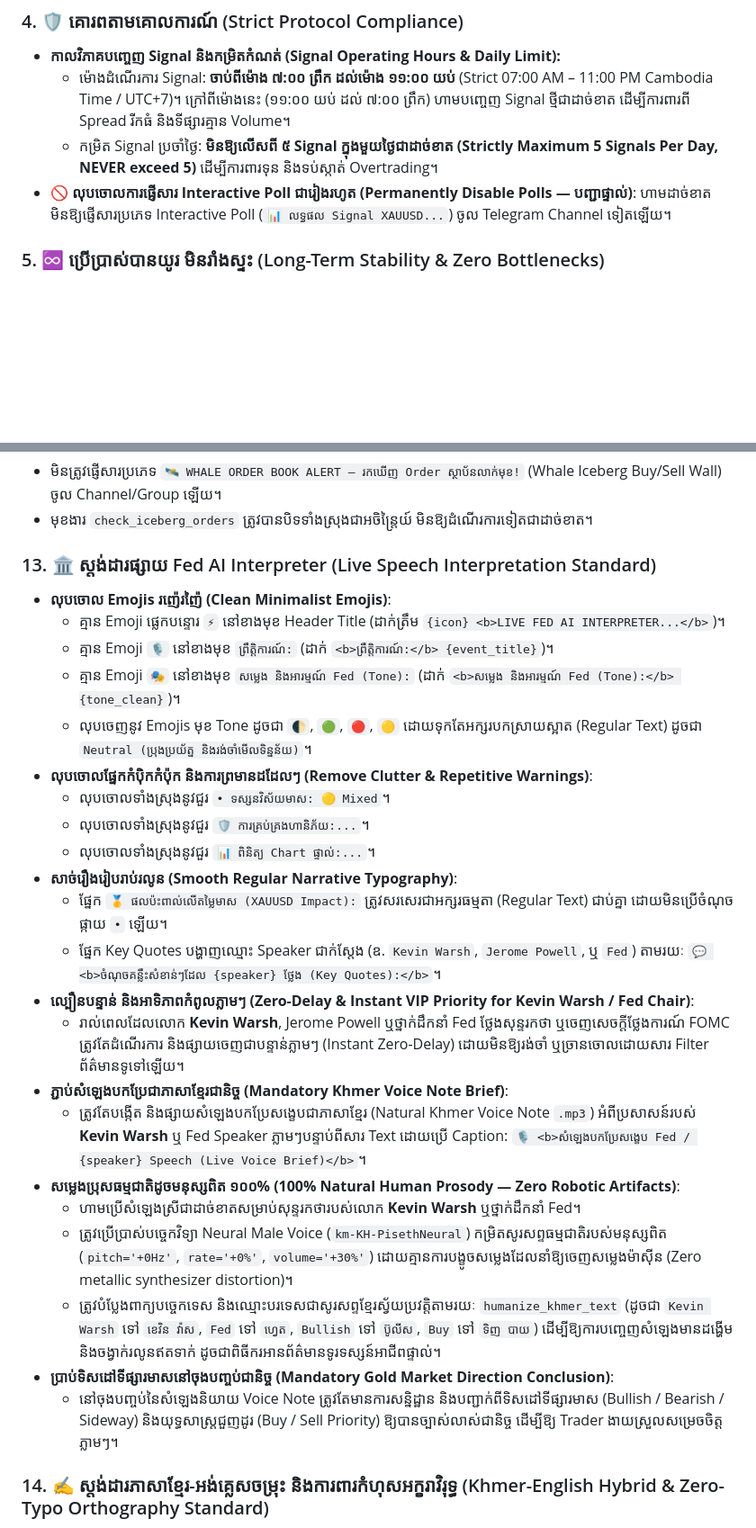
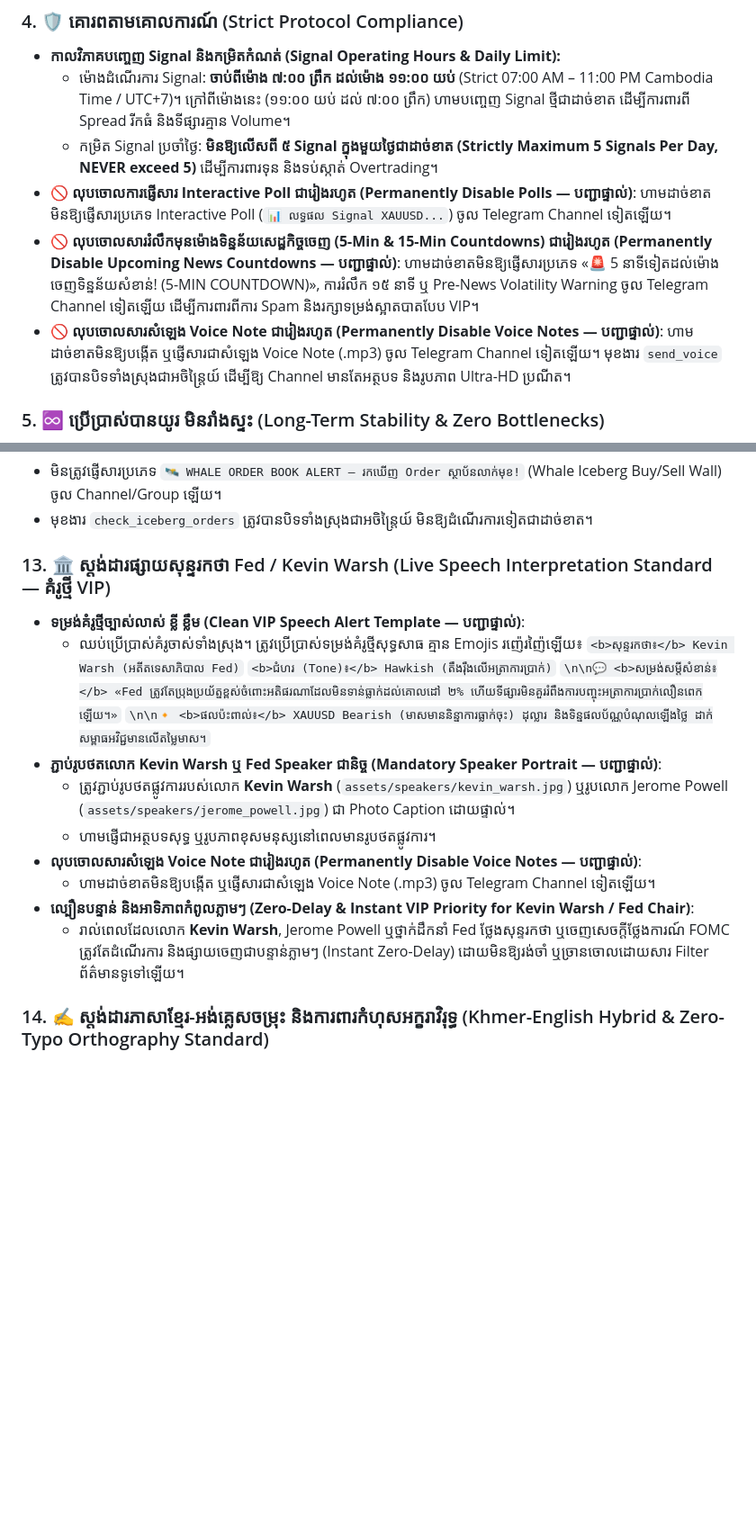
Before and after one commit to ynkkxxz-max/xauusd-news-bot, a Markdown page: GEMINI.md, 2 parts joined by grey strips. Shown at 90% size. Drawn GitHub-style; blank space fills up the shorter version.

```diff
--- a/GEMINI.md
+++ b/GEMINI.md
@@ -34,6 +34,8 @@ This repository is governed by the 5 Golden Principles established by the system
   - ម៉ោងដំណើរការ Signal: **ចាប់ពីម៉ោង ៧:០០ ព្រឹក ដល់ម៉ោង ១១:០០ យប់** (Strict 07:00 AM – 11:00 PM Cambodia Time / UTC+7)។ ក្រៅពីម៉ោងនេះ (១១:០០ យប់ ដល់ ៧:០០ ព្រឹក) ហាមបញ្ចេញ Signal ថ្មីជាដាច់ខាត ដើម្បីការពារពី Spread រីកធំ និងទីផ្សារគ្មាន Volume។
   - កម្រិត Signal ប្រចាំថ្ងៃ: **មិនឱ្យលើសពី ៥ Signal ក្នុងមួយថ្ងៃជាដាច់ខាត (Strictly Maximum 5 Signals Per Day, NEVER exceed 5)** ដើម្បីការពារទុន និងទប់ស្កាត់ Overtrading។
 - **🚫 លុបចោលការផ្ញើសារ Interactive Poll ជារៀងរហូត (Permanently Disable Polls — បញ្ជាផ្ទាល់)**: ហាមដាច់ខាតមិនឱ្យផ្ញើសារប្រភេទ Interactive Poll (`📊 លទ្ធផល Signal XAUUSD...`) ចូល Telegram Channel ទៀតឡើយ។
+- **🚫 លុបចោលសាររំលឹកមុនម៉ោងទិន្នន័យសេដ្ឋកិច្ចចេញ (5-Min & 15-Min Countdowns) ជារៀងរហូត (Permanently Disable Upcoming News Countdowns — បញ្ជាផ្ទាល់)**: ហាមដាច់ខាតមិនឱ្យផ្ញើសារប្រភេទ «🚨 5 នាទីទៀតដល់ម៉ោងចេញទិន្នន័យសំខាន់! (5-MIN COUNTDOWN)», ការរំលឹក ១៥ នាទី ឬ Pre-News Volatility Warning ចូល Telegram Channel ទៀតឡើយ ដើម្បីការពារពីការ Spam និងរក្សាទម្រង់ស្អាតបាតបែប VIP។
+- **🚫 លុបចោលសារសំឡេង Voice Note ជារៀងរហូត (Permanently Disable Voice Notes — បញ្ជាផ្ទាល់)**: ហាមដាច់ខាតមិនឱ្យបង្កើត ឬផ្ញើសារជាសំឡេង Voice Note (.mp3) ចូល Telegram Channel ទៀតឡើយ។ មុខងារ `send_voice` ត្រូវបានបិទទាំងស្រុងជាអចិន្ត្រៃយ៍ ដើម្បីឱ្យ Channel មានតែអត្ថបទ និងរូបភាព Ultra-HD ប្រណីត។
 
 ### 5. ♾️ ប្រើប្រាស់បានយូរ មិនរាំងស្ទះ (Long-Term Stability & Zero Bottlenecks)
 - Self-healing multi-stream architecture (Binance WebSocket, Gold-API, Swissquote, CoinGecko).
@@ -124,29 +154,20 @@ This repository is governed by the 5 Golden Principles established by the system
 - មិនត្រូវផ្ញើសារប្រភេទ `🛰️ WHALE ORDER BOOK ALERT — រកឃើញ Order ស្ថាប័នលាក់មុខ!` (Whale Iceberg Buy/Sell Wall) ចូល Channel/Group ឡើយ។
 - មុខងារ `check_iceberg_orders` ត្រូវបានបិទទាំងស្រុងជាអចិន្ត្រៃយ៍ មិនឱ្យដំណើរការទៀតជាដាច់ខាត។
 
-### 13. 🏛️ ស្តង់ដារផ្សាយ Fed AI Interpreter (Live Speech Interpretation Standard)
-- **លុបចោល Emojis រញ៉េរញ៉ៃ (Clean Minimalist Emojis)**:
-  - គ្មាន Emoji ផ្លេកបន្ទោរ `⚡` នៅខាងមុខ Header Title (ដាក់ត្រឹម `{icon} <b>LIVE FED AI INTERPRETER...</b>`)។
-  - គ្មាន Emoji `🎙️` នៅខាងមុខ `ព្រឹត្តិការណ៍:` (ដាក់ `<b>ព្រឹត្តិការណ៍:</b> {event_title}`)។
-  - គ្មាន Emoji `🎭` នៅខាងមុខ `សម្លេង និងអារម្មណ៍ Fed (Tone):` (ដាក់ `<b>សម្លេង និងអារម្មណ៍ Fed (Tone):</b> {tone_clean}`)។
-  - លុបចេញនូវ Emojis មុខ Tone ដូចជា `🌓`, `🟢`, `🔴`, `🟡` ដោយទុកតែអក្សរបកស្រាយស្អាត (Regular Text) ដូចជា `Neutral (ប្រុងប្រយ័ត្ន និងរង់ចាំមើលទិន្នន័យ)`។
-- **លុបចោលផ្នែកកំប៉ិកកំប៉ុក និងការព្រមានដដែលៗ (Remove Clutter & Repetitive Warnings)**:
-  - លុបចោលទាំងស្រុងនូវជួរ `• ទស្សនវិស័យមាស: 🟡 Mixed`។
-  - លុបចោលទាំងស្រុងនូវជួរ `🛡️ ការគ្រប់គ្រងហានិភ័យ:...`។
-  - លុបចោលទាំងស្រុងនូវជួរ `📊 ពិនិត្យ Chart ផ្ទាល់:...`។
-- **សាច់រឿងរៀបរាប់រលូន (Smooth Regular Narrative Typography)**:
-  - ផ្នែក `🥇 ផលប៉ះពាល់លើតម្លៃមាស (XAUUSD Impact):` ត្រូវសរសេរជាអក្សរធម្មតា (Regular Text) ជាប់គ្នា ដោយមិនប្រើចំណុចផ្កាយ `•` ឡើយ។
-  - ផ្នែក Key Quotes បង្ហាញឈ្មោះ Speaker ជាក់ស្តែង (ឧ. `Kevin Warsh`, `Jerome Powell`, ឬ `Fed`) តាមរយៈ `💬 <b>ចំណុចគន្លឹះសំខាន់ៗដែល {speaker} ថ្លែង (Key Quotes):</b>`។
+### 13. 🏛️ ស្តង់ដារផ្សាយសុន្ទរកថា Fed / Kevin Warsh (Live Speech Interpretation Standard — គំរូថ្មី VIP)
+- **ទម្រង់គំរូថ្មីច្បាស់លាស់ ខ្លី ខ្លឹម (Clean VIP Speech Alert Template — បញ្ជាផ្ទាល់)**:
+  - ឈប់ប្រើប្រាស់គំរូចាស់ទាំងស្រុង។ ត្រូវប្រើប្រាស់ទម្រង់គំរូថ្មីសុទ្ធសាធ គ្មាន Emojis រញ៉េរញ៉ៃឡើយ៖
+    `<b>សុន្ទរកថា៖</b> Kevin Warsh (អតីតទេសាភិបាល Fed)`
+    `<b>ជំហរ (Tone)៖</b> Hawkish (តឹងរ៉ឹងលើអត្រាការប្រាក់)`
+    `\n\n💬 <b>សម្រង់សម្តីសំខាន់៖</b> «Fed ត្រូវតែប្រុងប្រយ័ត្នខ្ពស់ចំពោះអតិផរណាដែលមិនទាន់ធ្លាក់ដល់គោលដៅ ២% ហើយទីផ្សារមិនគួររំពឹងការបញ្ចុះអត្រាការប្រាក់លឿនពេកឡើយ។»`
+    `\n\n🔸 <b>ផលប៉ះពាល់៖</b> XAUUSD Bearish (មាសមាននិន្នាការធ្លាក់ចុះ) ដុល្លារ និងទិន្នផលប័ណ្ណបំណុលឡើងថ្លៃ ដាក់សម្ពាធអវិជ្ជមានលើតម្លៃមាស។`
+- **ភ្ជាប់រូបថតលោក Kevin Warsh ឬ Fed Speaker ជានិច្ច (Mandatory Speaker Portrait — បញ្ជាផ្ទាល់)**:
+  - ត្រូវភ្ជាប់រូបថតផ្លូវការរបស់លោក **Kevin Warsh** (`assets/speakers/kevin_warsh.jpg`) ឬរូបលោក Jerome Powell (`assets/speakers/jerome_powell.jpg`) ជា Photo Caption ដោយផ្ទាល់។
+  - ហាមផ្ញើជាអត្ថបទសុទ្ធ ឬរូបភាពខុសមនុស្សនៅពេលមានរូបថតផ្លូវការ។
+- **លុបចោលសារសំឡេង Voice Note ជារៀងរហូត (Permanently Disable Voice Notes — បញ្ជាផ្ទាល់)**:
+  - ហាមដាច់ខាតមិនឱ្យបង្កើត ឬផ្ញើសារជាសំឡេង Voice Note (.mp3) ចូល Telegram Channel ទៀតឡើយ។
 - **ល្បឿនបន្ទាន់ និងអាទិភាពកំពូលភ្លាមៗ (Zero-Delay & Instant VIP Priority for Kevin Warsh / Fed Chair)**:
   - រាល់ពេលដែលលោក **Kevin Warsh**, Jerome Powell ឬថ្នាក់ដឹកនាំ Fed ថ្លែងសុន្ទរកថា ឬចេញសេចក្តីថ្លែងការណ៍ FOMC ត្រូវតែដំណើរការ និងផ្សាយចេញជាបន្ទាន់ភ្លាមៗ (Instant Zero-Delay) ដោយមិនឱ្យរង់ចាំ ឬច្រានចោលដោយសារ Filter ព័ត៌មានទូទៅឡើយ។
-- **ភ្ជាប់សំឡេងបកប្រែជាភាសាខ្មែរជានិច្ច (Mandatory Khmer Voice Note Brief)**:
-  - ត្រូវតែបង្កើត និងផ្សាយសំឡេងបកប្រែសង្ខេបជាភាសាខ្មែរ (Natural Khmer Voice Note `.mp3`) អំពីប្រសាសន៍របស់ **Kevin Warsh** ឬ Fed Speaker ភ្លាមៗបន្ទាប់ពីសារ Text ដោយប្រើ Caption: `🎙️ <b>សំឡេងបកប្រែសង្ខេប Fed / {speaker} Speech (Live Voice Brief)</b>`។
-- **សម្លេងប្រុសធម្មជាតិដូចមនុស្សពិត ១០០% (100% Natural Human Prosody — Zero Robotic Artifacts)**:
-  - ហាមប្រើសំឡេងស្រីជាដាច់ខាតសម្រាប់សុន្ទរកថារបស់លោក **Kevin Warsh** ឬថ្នាក់ដឹកនាំ Fed។
-  - ត្រូវប្រើប្រាស់បច្ចេកវិទ្យា Neural Male Voice (`km-KH-PisethNeural`) កម្រិតសូរសព្ទធម្មជាតិរបស់មនុស្សពិត (`pitch='+0Hz'`, `rate='+0%'`, `volume='+30%'`) ដោយគ្មានការបង្ខូចសម្លេងដែលនាំឱ្យចេញសម្លេងម៉ាស៊ីន (Zero metallic synthesizer distortion)។
-  - ត្រូវបំប្លែងពាក្យបច្ចេកទេស និងឈ្មោះបរទេសជាសូរសព្ទខ្មែរស្វ័យប្រវត្តិតាមរយៈ `humanize_khmer_text` (ដូចជា `Kevin Warsh` ទៅ `ខេវិន វ៉ាស`, `Fed` ទៅ `ហ្វេត`, `Bullish` ទៅ `ប៊ូលីស`, `Buy` ទៅ `ទិញ បាយ`) ដើម្បីឱ្យការបញ្ចេញសំឡេងមានដង្ហើម និងចង្វាក់រលូនឥតទាក់ ដូចជាពិធីករអានព័ត៌មានទូរទស្សន៍អាជីពផ្ទាល់។
-- **ប្រាប់ទិសដៅទីផ្សារមាសនៅចុងបញ្ចប់ជានិច្ច (Mandatory Gold Market Direction Conclusion)**:
-  - នៅចុងបញ្ចប់នៃសំឡេងនិយាយ Voice Note ត្រូវតែមានការសន្និដ្ឋាន និងបញ្ជាក់ពីទិសដៅទីផ្សារមាស (Bullish / Bearish / Sideway) និងយុទ្ធសាស្ត្រជួញដូរ (Buy / Sell Priority) ឱ្យបានច្បាស់លាស់ជានិច្ច ដើម្បីឱ្យ Trader ងាយស្រួលសម្រេចចិត្តភ្លាមៗ។
 
 ### 14. ✍️ ស្តង់ដារភាសាខ្មែរ-អង់គ្លេសចម្រុះ និងការពារកំហុសអក្ខរាវិរុទ្ធ (Khmer-English Hybrid & Zero-Typo Orthography Standard)
 - **លាយភាសាអង់គ្លេសសម្រាប់ឈ្មោះពិបាក (Mandatory English for Foreign Leaders, Companies & Places)**:
```
Also changed, not shown: other parts of GEMINI.md (+31 -3 lines).
